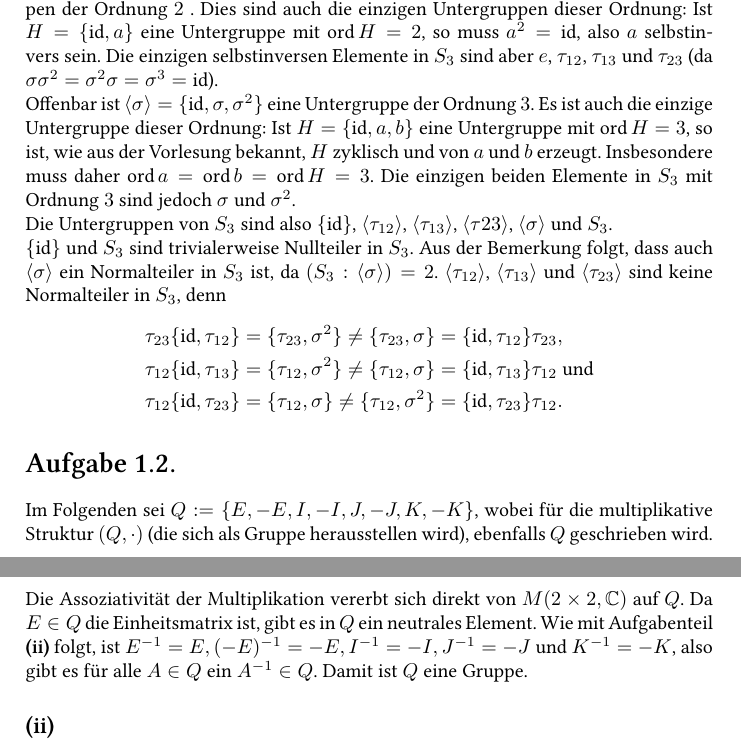
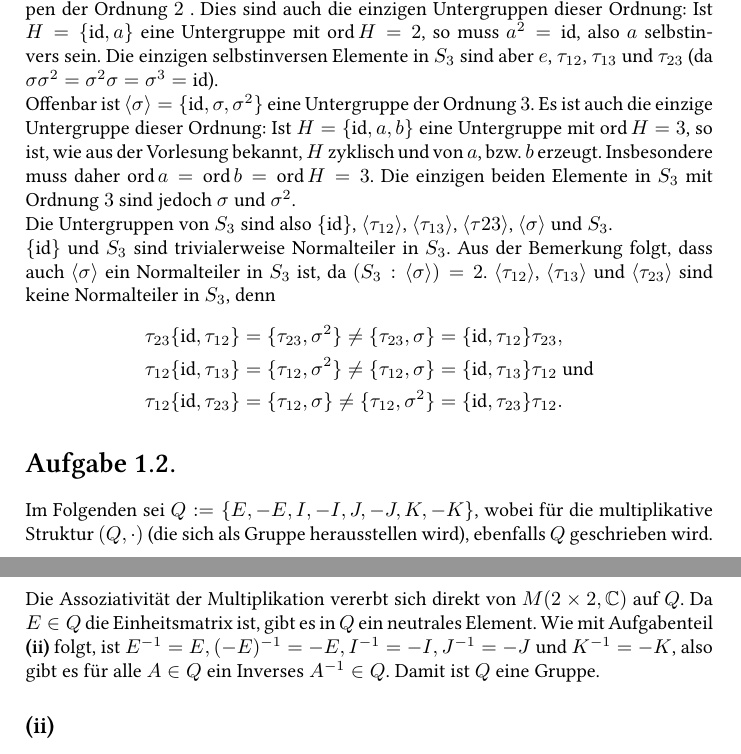
Before and after one commit to cionx/einfuehrung-in-die-algebra-exercises-ws-13-14, a LaTeX document (Blatt 1/Algebra 1.tex): two parts of pages 1 and 2 of 4, joined at a grey line, cut so that both start at the same text. Compiled offline with XeLaTeX.

Commit message:
Blatt 1: Korrektur eingebaut.

```diff
--- a/Blatt 1/Algebra 1.tex
+++ b/Blatt 1/Algebra 1.tex
@@ -84,11 +84,11 @@ Da $\ord S_3 = 3! = 6$ folgt aus dem Satz von Lagrange, dass $\ord H \in \{1,2,3
 
 Offenbar sind $\gen{\tau_{12}} = \{\id,\tau_{12}\}$, $\gen{\tau_{13}} = \{\id, \tau_{13}\}$ und $\gen{\tau_{23}} = \{\id, \tau_{23}\}$ Untergruppen der Ordnung $2$ . Dies sind auch die einzigen Untergruppen dieser Ordnung: Ist $H = \{\id, a\}$ eine Untergruppe mit $\ord H = 2$, so muss $a^2 = \id$, also $a$ selbstinvers sein. Die einzigen selbstinversen Elemente in $S_3$ sind aber $e$, $\tau_{12}$, $\tau_{13}$ und $\tau_{23}$ (da $\sigma \sigma^2 = \sigma^2 \sigma = \sigma^3 = \id$).
 
-Offenbar ist $\gen{\sigma} = \{\id, \sigma, \sigma^2\}$ eine Untergruppe der Ordnung $3$. Es ist auch die einzige Untergruppe dieser Ordnung: Ist $H = \{\id, a, b\}$ eine Untergruppe mit $\ord H = 3$, so ist, wie aus der Vorlesung bekannt, $H$ zyklisch und von $a$ und $b$ erzeugt. Insbesondere muss daher $\ord a = \ord b = \ord H = 3$. Die einzigen beiden Elemente in $S_3$ mit Ordnung $3$ sind jedoch $\sigma$ und $\sigma^2$.
+Offenbar ist $\gen{\sigma} = \{\id, \sigma, \sigma^2\}$ eine Untergruppe der Ordnung $3$. Es ist auch die einzige Untergruppe dieser Ordnung: Ist $H = \{\id, a, b\}$ eine Untergruppe mit $\ord H = 3$, so ist, wie aus der Vorlesung bekannt, $H$ zyklisch und von $a$, bzw. $b$ erzeugt. Insbesondere muss daher $\ord a = \ord b = \ord H = 3$. Die einzigen beiden Elemente in $S_3$ mit Ordnung $3$ sind jedoch $\sigma$ und $\sigma^2$.
 
 Die Untergruppen von $S_3$ sind also $\{\id\}$, $\gen{\tau_{12}}$, $\gen{\tau_{13}}$, $\gen{\tau{23}}$, $\gen{\sigma}$ und $S_3$.
 
-$\{\id\}$ und $S_3$ sind trivialerweise Nullteiler in $S_3$. Aus der Bemerkung folgt, dass auch $\gen{\sigma}$ ein Normalteiler in $S_3$ ist, da $(S_3 : \gen{\sigma}) = 2$. $\gen{\tau_{12}}$, $\gen{\tau_{13}}$ und $\gen{\tau_{23}}$ sind keine Normalteiler in $S_3$, denn
+$\{\id\}$ und $S_3$ sind trivialerweise Normalteiler in $S_3$. Aus der Bemerkung folgt, dass auch $\gen{\sigma}$ ein Normalteiler in $S_3$ ist, da $(S_3 : \gen{\sigma}) = 2$. $\gen{\tau_{12}}$, $\gen{\tau_{13}}$ und $\gen{\tau_{23}}$ sind keine Normalteiler in $S_3$, denn
 \begin{align*}
  \tau_{23} \{ \id, \tau_{12}\}
  = \{ \tau_{23}, \sigma^2 \}
@@ -123,7 +123,7 @@ Wie die Multiplikationstabelle verrät, ist für $A,B \in \{E, I, J, K\}$ auch $
  \end{tabular}
 \end{center}
 Die Assoziativität der Multiplikation vererbt sich direkt von $M(2 \times 2, \C)$ auf $Q$.
-Da $E \in Q$ die Einheitsmatrix ist, gibt es in $Q$ ein neutrales Element. Wie mit Aufgabenteil \textbf{(ii)} folgt, ist $E^{-1} = E, (-E)^{-1} = -E, I^{-1} = -I, J^{-1} = -J$ und $K^{-1} = -K$, also gibt es für alle $A \in Q$ ein $A^{-1} \in Q$. Damit ist $Q$ eine Gruppe.
+Da $E \in Q$ die Einheitsmatrix ist, gibt es in $Q$ ein neutrales Element. Wie mit Aufgabenteil \textbf{(ii)} folgt, ist $E^{-1} = E, (-E)^{-1} = -E, I^{-1} = -I, J^{-1} = -J$ und $K^{-1} = -K$, also gibt es für alle $A \in Q$ ein Inverses $A^{-1} \in Q$. Damit ist $Q$ eine Gruppe.
 
 
 \subsection{}
```
Also changed, not shown: Blatt 1/Algebra 1.pdf.
